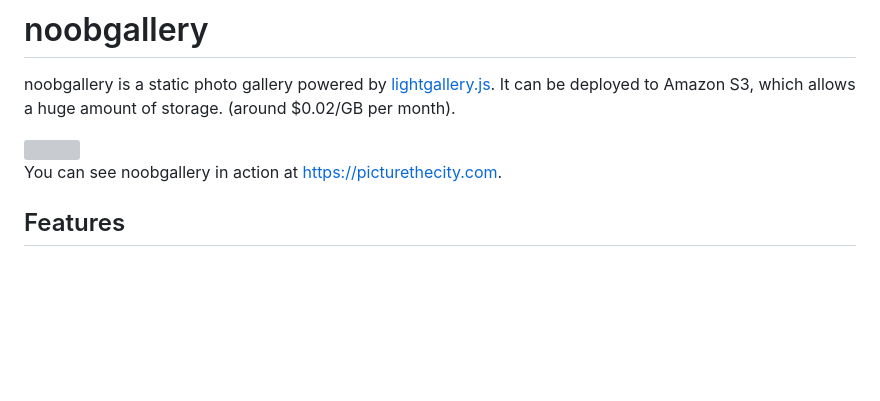
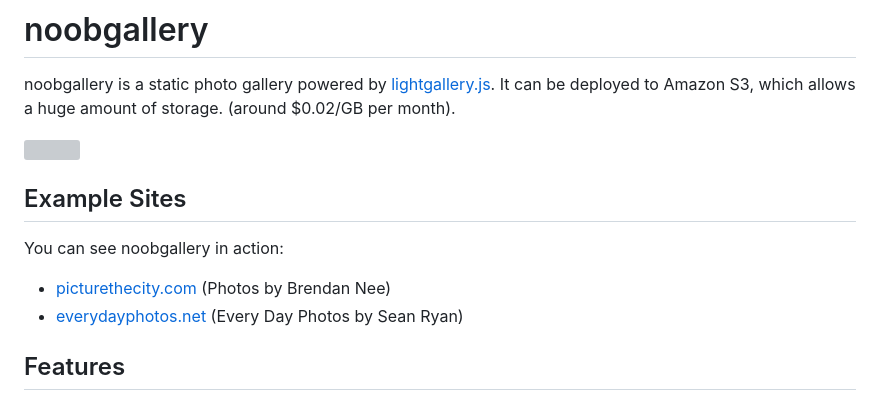
Before and after one commit to brendannee/noobgallery, a Markdown page: README.md, the part around the change. Drawn GitHub-style; blank space fills up the shorter version; grey boxes are pictures that could not be loaded.

Commit message:
Add more examples

```diff
--- a/README.md
+++ b/README.md
@@ -4,7 +4,11 @@ noobgallery is a static photo gallery powered by [lightgallery.js](https://sachi
 
 <img width="800" src="https://user-images.githubusercontent.com/96217/99756404-ef6e0c00-2aa1-11eb-9369-dde7ecb308ce.png">
 
-You can see noobgallery in action at https://picturethecity.com.
+## Example Sites
+You can see noobgallery in action:
+
+* [picturethecity.com](https://picturethecity.com) (Photos by Brendan Nee)
+* [everydayphotos.net](https://everydayphotos.net) (Every Day Photos by Sean Ryan)
 
 ## Features
 
```
